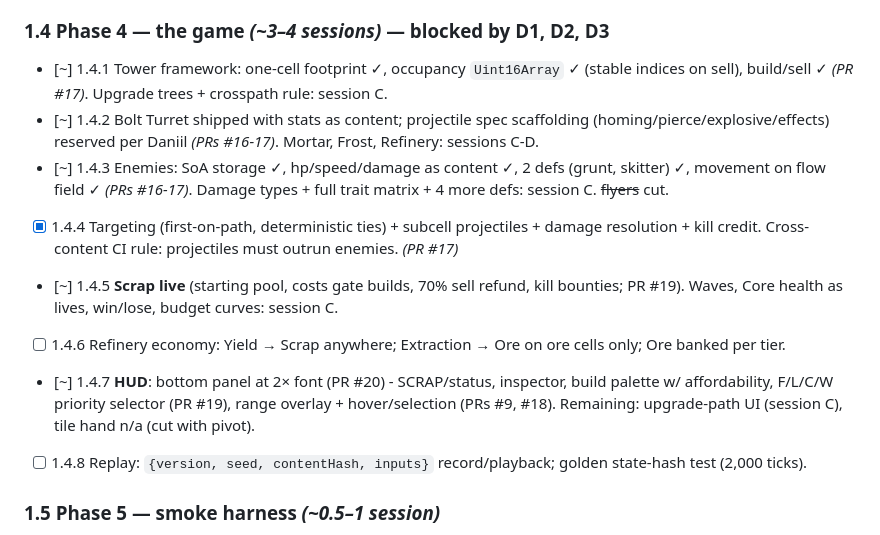
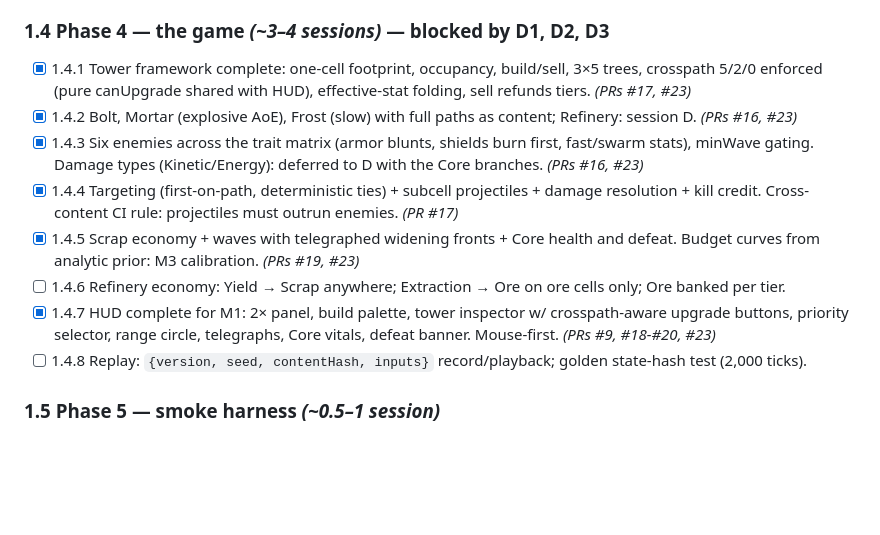
Before and after one commit to Argarot/ascii-defense, a Markdown page: docs/WBS.md, the part around the change. Drawn GitHub-style; blank space fills up the shorter version.

Commit message:
docs: session C ticks - 1.4.1-1.4.3, 1.4.5, 1.4.7 complete
Remaining for M1 Phase 4: Refinery + Ore + Core branches (session D),
replay + golden hash (1.4.8), then Phase 5 smoke harness.

Co-Authored-By: Claude Opus 5 <noreply@anthropic.com>

```diff
--- a/docs/WBS.md
+++ b/docs/WBS.md
@@ -88,13 +88,13 @@ battery; sim deterministic cross-machine against the live deploy.
 
 ### 1.4 Phase 4 — the game *(~3–4 sessions)* — **blocked by D1, D2, D3**
 
-- [~] 1.4.1 Tower framework: one-cell footprint ✓, occupancy `Uint16Array` ✓ (stable indices on sell), build/sell ✓ *(PR #17)*. Upgrade trees + crosspath rule: session C.
-- [~] 1.4.2 Bolt Turret shipped with stats as content; projectile spec scaffolding (homing/pierce/explosive/effects) reserved per Daniil *(PRs #16-17)*. Mortar, Frost, Refinery: sessions C-D.
-- [~] 1.4.3 Enemies: SoA storage ✓, hp/speed/damage as content ✓, 2 defs (grunt, skitter) ✓, movement on flow field ✓ *(PRs #16-17)*. Damage types + full trait matrix + 4 more defs: session C. ~~flyers~~ cut.
+- [x] 1.4.1 Tower framework complete: one-cell footprint, occupancy, build/sell, 3×5 trees, crosspath 5/2/0 enforced (pure canUpgrade shared with HUD), effective-stat folding, sell refunds tiers. *(PRs #17, #23)*
+- [x] 1.4.2 Bolt, Mortar (explosive AoE), Frost (slow) with full paths as content; Refinery: session D. *(PRs #16, #23)*
+- [x] 1.4.3 Six enemies across the trait matrix (armor blunts, shields burn first, fast/swarm stats), minWave gating. Damage types (Kinetic/Energy): deferred to D with the Core branches. *(PRs #16, #23)*
 - [x] 1.4.4 Targeting (first-on-path, deterministic ties) + subcell projectiles + damage resolution + kill credit. Cross-content CI rule: projectiles must outrun enemies. *(PR #17)*
-- [~] 1.4.5 **Scrap live** (starting pool, costs gate builds, 70% sell refund, kill bounties; PR #19). Waves, Core health as lives, win/lose, budget curves: session C.
+- [x] 1.4.5 Scrap economy + waves with telegraphed widening fronts + Core health and defeat. Budget curves from analytic prior: M3 calibration. *(PRs #19, #23)*
 - [ ] 1.4.6 Refinery economy: Yield → Scrap anywhere; Extraction → Ore on ore cells only; Ore banked per tier.
-- [~] 1.4.7 **HUD**: bottom panel at 2× font (PR #20) - SCRAP/status, inspector, build palette w/ affordability, F/L/C/W priority selector (PR #19), range overlay + hover/selection (PRs #9, #18). Remaining: upgrade-path UI (session C), tile hand n/a (cut with pivot).
+- [x] 1.4.7 HUD complete for M1: 2× panel, build palette, tower inspector w/ crosspath-aware upgrade buttons, priority selector, range circle, telegraphs, Core vitals, defeat banner. Mouse-first. *(PRs #9, #18-#20, #23)*
 - [ ] 1.4.8 Replay: `{version, seed, contentHash, inputs}` record/playback; golden state-hash test (2,000 ticks).
 
 ### 1.5 Phase 5 — smoke harness *(~0.5–1 session)*
```
